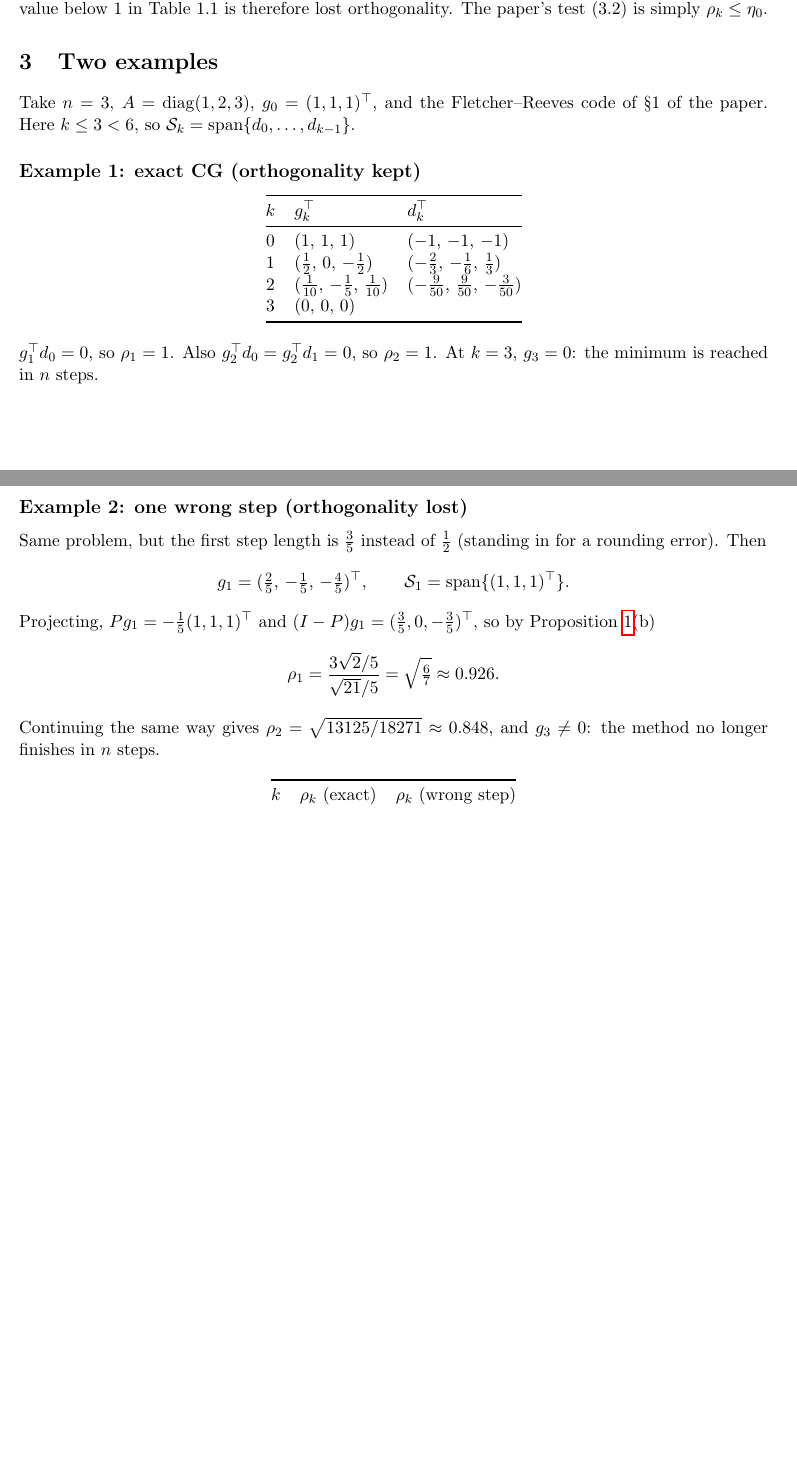
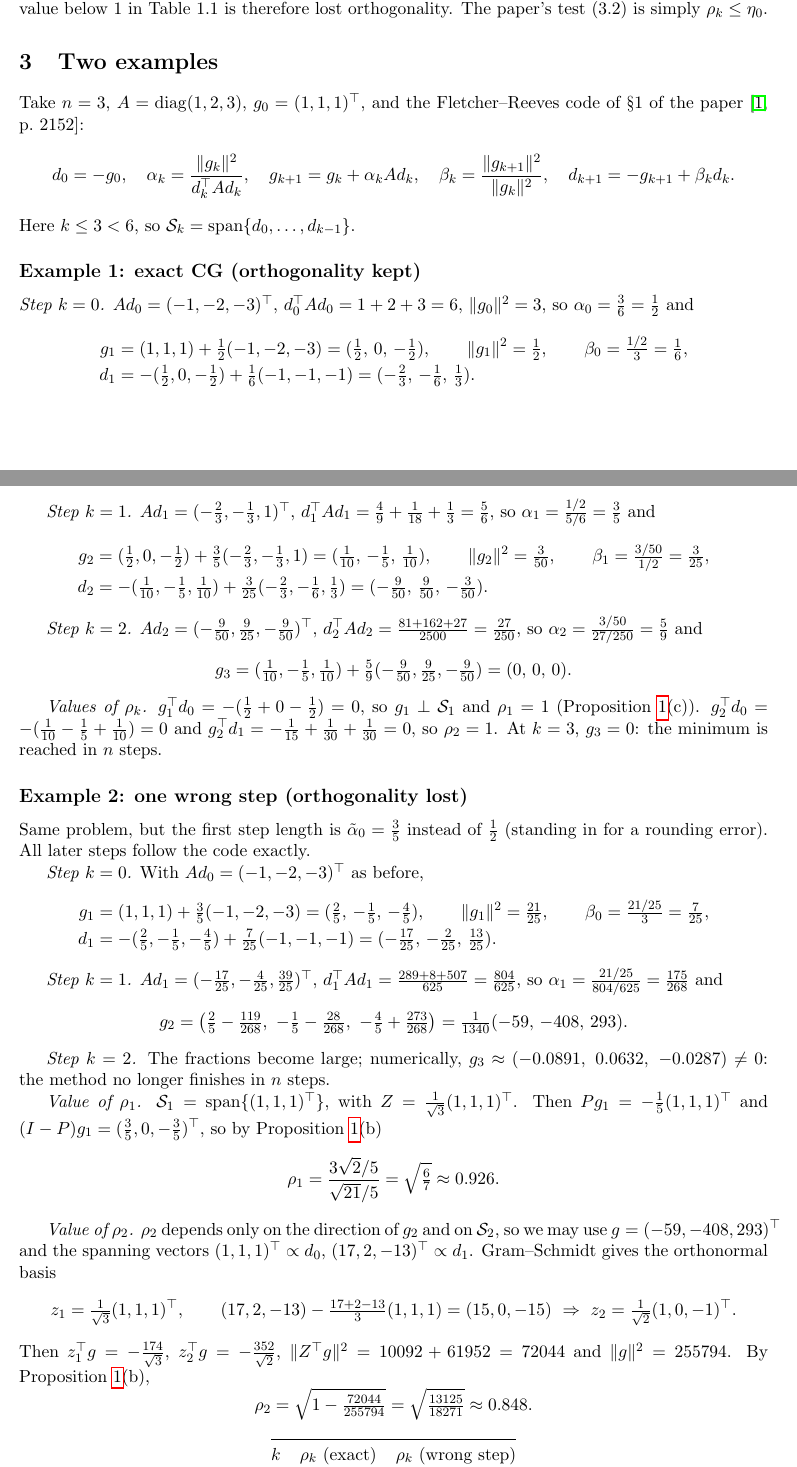
Before and after one commit to glozanoac/learning, a LaTeX document (self/research/limited_memory_cg/papers/extra/1800-02-HagerZhang_2013_Definition_Table1_1_Normalized_Distance.tex): two parts of pages 2 and 3 of 3 before the commit and two parts of pages 2 and 3 of 4 after it, joined at a grey line, cut so that both start at the same text, the shorter picture padded with empty space. Compiled offline with pdfLaTeX.

```diff
--- a/self/research/limited_memory_cg/papers/extra/1800-02-HagerZhang_2013_Definition_Table1_1_Normalized_Distance.tex
+++ b/self/research/limited_memory_cg/papers/extra/1800-02-HagerZhang_2013_Definition_Table1_1_Normalized_Distance.tex
@@ -133,41 +133,99 @@
 \section{Two examples}
 
 Take $n=3$, $A=\operatorname{diag}(1,2,3)$, $g_0=(1,1,1)^{\top}$, and the
-Fletcher--Reeves code of \S1 of the paper. Here $k\le3<6$, so
-$\Sk=\spn\{d_0,\dots,d_{k-1}\}$.
+Fletcher--Reeves code of \S1 of the paper~\cite[p.~2152]{HZ13}:
+\[
+d_0=-g_0,\quad \alpha_k=\frac{\|g_k\|^2}{d_k^{\top}Ad_k},\quad
+g_{k+1}=g_k+\alpha_kAd_k,\quad
+\beta_k=\frac{\|g_{k+1}\|^2}{\|g_k\|^2},\quad
+d_{k+1}=-g_{k+1}+\beta_kd_k .
+\]
+Here $k\le3<6$, so $\Sk=\spn\{d_0,\dots,d_{k-1}\}$.
 
 \subsection*{Example 1: exact CG (orthogonality kept)}
 
-\begin{center}
-\begin{tabular}{@{}cll@{}}
-\toprule
-$k$ & $g_k^{\top}$ & $d_k^{\top}$\\
-\midrule
-0 & $(1,\,1,\,1)$ & $(-1,\,-1,\,-1)$\\
-1 & $(\tfrac12,\,0,\,-\tfrac12)$ & $(-\tfrac23,\,-\tfrac16,\,\tfrac13)$\\
-2 & $(\tfrac1{10},\,-\tfrac15,\,\tfrac1{10})$ & $(-\tfrac9{50},\,\tfrac9{50},\,-\tfrac3{50})$\\
-3 & $(0,\,0,\,0)$ & \\
-\bottomrule
-\end{tabular}
-\end{center}
-$g_1^{\top}d_0=0$, so $\rho_1=1$. Also $g_2^{\top}d_0=g_2^{\top}d_1=0$, so
-$\rho_2=1$. At $k=3$, $g_3=0$: the minimum is reached in $n$ steps.
+\emph{Step $k=0$.} $Ad_0=(-1,-2,-3)^{\top}$, $d_0^{\top}Ad_0=1+2+3=6$,
+$\|g_0\|^2=3$, so $\alpha_0=\tfrac36=\tfrac12$ and
+\begin{align*}
+g_1&=(1,1,1)+\tfrac12(-1,-2,-3)=(\tfrac12,\,0,\,-\tfrac12),
+  \qquad \|g_1\|^2=\tfrac12,\qquad \beta_0=\tfrac{1/2}{3}=\tfrac16,\\
+d_1&=-(\tfrac12,0,-\tfrac12)+\tfrac16(-1,-1,-1)=(-\tfrac23,\,-\tfrac16,\,\tfrac13).
+\end{align*}
+
+\emph{Step $k=1$.} $Ad_1=(-\tfrac23,-\tfrac13,1)^{\top}$,
+$d_1^{\top}Ad_1=\tfrac49+\tfrac1{18}+\tfrac13=\tfrac56$, so
+$\alpha_1=\tfrac{1/2}{5/6}=\tfrac35$ and
+\begin{align*}
+g_2&=(\tfrac12,0,-\tfrac12)+\tfrac35(-\tfrac23,-\tfrac13,1)
+   =(\tfrac1{10},\,-\tfrac15,\,\tfrac1{10}),
+  \qquad \|g_2\|^2=\tfrac3{50},\qquad \beta_1=\tfrac{3/50}{1/2}=\tfrac3{25},\\
+d_2&=-(\tfrac1{10},-\tfrac15,\tfrac1{10})+\tfrac3{25}(-\tfrac23,-\tfrac16,\tfrac13)
+   =(-\tfrac9{50},\,\tfrac9{50},\,-\tfrac3{50}).
+\end{align*}
+
+\emph{Step $k=2$.} $Ad_2=(-\tfrac9{50},\tfrac9{25},-\tfrac9{50})^{\top}$,
+$d_2^{\top}Ad_2=\tfrac{81+162+27}{2500}=\tfrac{27}{250}$, so
+$\alpha_2=\tfrac{3/50}{27/250}=\tfrac59$ and
+\[
+g_3=(\tfrac1{10},-\tfrac15,\tfrac1{10})+\tfrac59(-\tfrac9{50},\tfrac9{25},-\tfrac9{50})
+=(0,\,0,\,0).
+\]
+
+\emph{Values of $\rho_k$.} $g_1^{\top}d_0=-(\tfrac12+0-\tfrac12)=0$, so
+$g_1\perp\mathcal S_1$ and $\rho_1=1$ (Proposition~\ref{prop}(c)).
+$g_2^{\top}d_0=-(\tfrac1{10}-\tfrac15+\tfrac1{10})=0$ and
+$g_2^{\top}d_1=-\tfrac1{15}+\tfrac1{30}+\tfrac1{30}=0$, so $\rho_2=1$.
+At $k=3$, $g_3=0$: the minimum is reached in $n$ steps.
 
 \subsection*{Example 2: one wrong step (orthogonality lost)}
 
-Same problem, but the first step length is $\tfrac35$ instead of $\tfrac12$
-(standing in for a rounding error). Then
+Same problem, but the first step length is $\tilde\alpha_0=\tfrac35$ instead
+of $\tfrac12$ (standing in for a rounding error). All later steps follow the
+code exactly.
+
+\emph{Step $k=0$.} With $Ad_0=(-1,-2,-3)^{\top}$ as before,
+\begin{align*}
+g_1&=(1,1,1)+\tfrac35(-1,-2,-3)=(\tfrac25,\,-\tfrac15,\,-\tfrac45),
+  \qquad \|g_1\|^2=\tfrac{21}{25},\qquad \beta_0=\tfrac{21/25}{3}=\tfrac7{25},\\
+d_1&=-(\tfrac25,-\tfrac15,-\tfrac45)+\tfrac7{25}(-1,-1,-1)
+   =(-\tfrac{17}{25},\,-\tfrac2{25},\,\tfrac{13}{25}).
+\end{align*}
+
+\emph{Step $k=1$.} $Ad_1=(-\tfrac{17}{25},-\tfrac4{25},\tfrac{39}{25})^{\top}$,
+$d_1^{\top}Ad_1=\tfrac{289+8+507}{625}=\tfrac{804}{625}$, so
+$\alpha_1=\tfrac{21/25}{804/625}=\tfrac{175}{268}$ and
 \[
-g_1=(\tfrac25,\,-\tfrac15,\,-\tfrac45)^{\top},\qquad
-\mathcal S_1=\spn\{(1,1,1)^{\top}\}.
+g_2=\bigl(\tfrac25-\tfrac{119}{268},\ -\tfrac15-\tfrac{28}{268},\
+-\tfrac45+\tfrac{273}{268}\bigr)
+=\tfrac1{1340}(-59,\,-408,\,293).
 \]
-Projecting, $Pg_1=-\tfrac15(1,1,1)^{\top}$ and
+
+\emph{Step $k=2$.} The fractions become large; numerically,
+$g_3\approx(-0.0891,\ 0.0632,\ -0.0287)\ne0$: the method no longer finishes
+in $n$ steps.
+
+\emph{Value of $\rho_1$.} $\mathcal S_1=\spn\{(1,1,1)^{\top}\}$, with
+$Z=\tfrac1{\sqrt3}(1,1,1)^{\top}$. Then $Pg_1=-\tfrac15(1,1,1)^{\top}$ and
 $(I-P)g_1=(\tfrac35,0,-\tfrac35)^{\top}$, so by Proposition~\ref{prop}(b)
 \[
 \rho_1=\frac{3\sqrt2/5}{\sqrt{21}/5}=\sqrt{\tfrac67}\approx0.926 .
 \]
-Continuing the same way gives $\rho_2=\sqrt{13125/18271}\approx0.848$, and
-$g_3\ne0$: the method no longer finishes in $n$ steps.
+
+\emph{Value of $\rho_2$.} $\rho_2$ depends only on the direction of $g_2$ and
+on $\mathcal S_2$, so we may use $g=(-59,-408,293)^{\top}$ and the spanning
+vectors $(1,1,1)^{\top}\propto d_0$, $(17,2,-13)^{\top}\propto d_1$.
+Gram--Schmidt gives the orthonormal basis
+\[
+z_1=\tfrac1{\sqrt3}(1,1,1)^{\top},\qquad
+(17,2,-13)-\tfrac{17+2-13}{3}(1,1,1)=(15,0,-15)
+\ \Rightarrow\ z_2=\tfrac1{\sqrt2}(1,0,-1)^{\top}.
+\]
+Then $z_1^{\top}g=-\tfrac{174}{\sqrt3}$, $z_2^{\top}g=-\tfrac{352}{\sqrt2}$,
+$\|Z^{\top}g\|^2=10092+61952=72044$ and $\|g\|^2=255794$. By
+Proposition~\ref{prop}(b),
+\[
+\rho_2=\sqrt{1-\tfrac{72044}{255794}}=\sqrt{\tfrac{13125}{18271}}\approx0.848 .
+\]
 
 \begin{center}
 \begin{tabular}{@{}ccc@{}}
```
Also changed, not shown: self/research/limited_memory_cg/papers/extra/1800-03-HagerZhang_2013_Proof_Exact_Line_Search_Step_Quadratic.tex (added, +153 -0 lines), self/research/limited_memory_cg/references.bib (+19 -0 lines), self/research/limited_memory_cg/papers/extra/1800-02-HagerZhang_2013_Definition_Table1_1_Normalized_Distance.pdf, self/research/limited_memory_cg/papers/extra/1800-03-HagerZhang_2013_Proof_Exact_Line_Search_Step_Quadratic.pdf (added), self/research/limited_memory_cg/papers/extra/1800-02-HagerZhang_2013_Definition_Table1_1_Normalized_Distance.tex (1 more changed lines), 1 other file.
